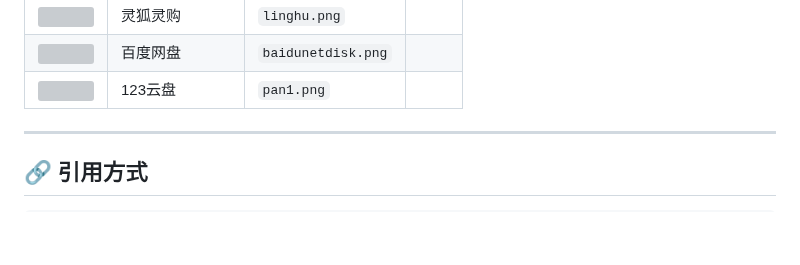
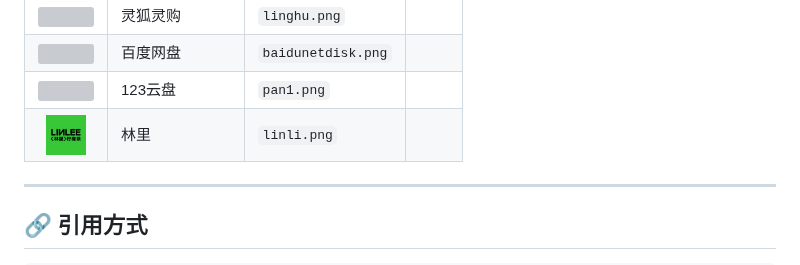
Before and after one commit to MaYIHEI/pin, a Markdown page: app/README.md, the part around the change. GitHub-like rendering; pictures changed too: app/linli.png (added); blank space fills up the shorter version; grey boxes are pictures that could not be loaded.

Commit message:
feat(app): add linli icon

```diff
--- a/app/README.md
+++ b/app/README.md
@@ -47,6 +47,7 @@
 | <img src="./linghu.png" width="40"> | 灵狐灵购 | `linghu.png` |
 | <img src="./baidunetdisk.png" width="40"> | 百度网盘 | `baidunetdisk.png` |
 | <img src="./pan1.png" width="40"> | 123云盘 | `pan1.png` |
+| <img src="./linli.png" width="40"> | 林里 | `linli.png` |
 
 ---
 
```
